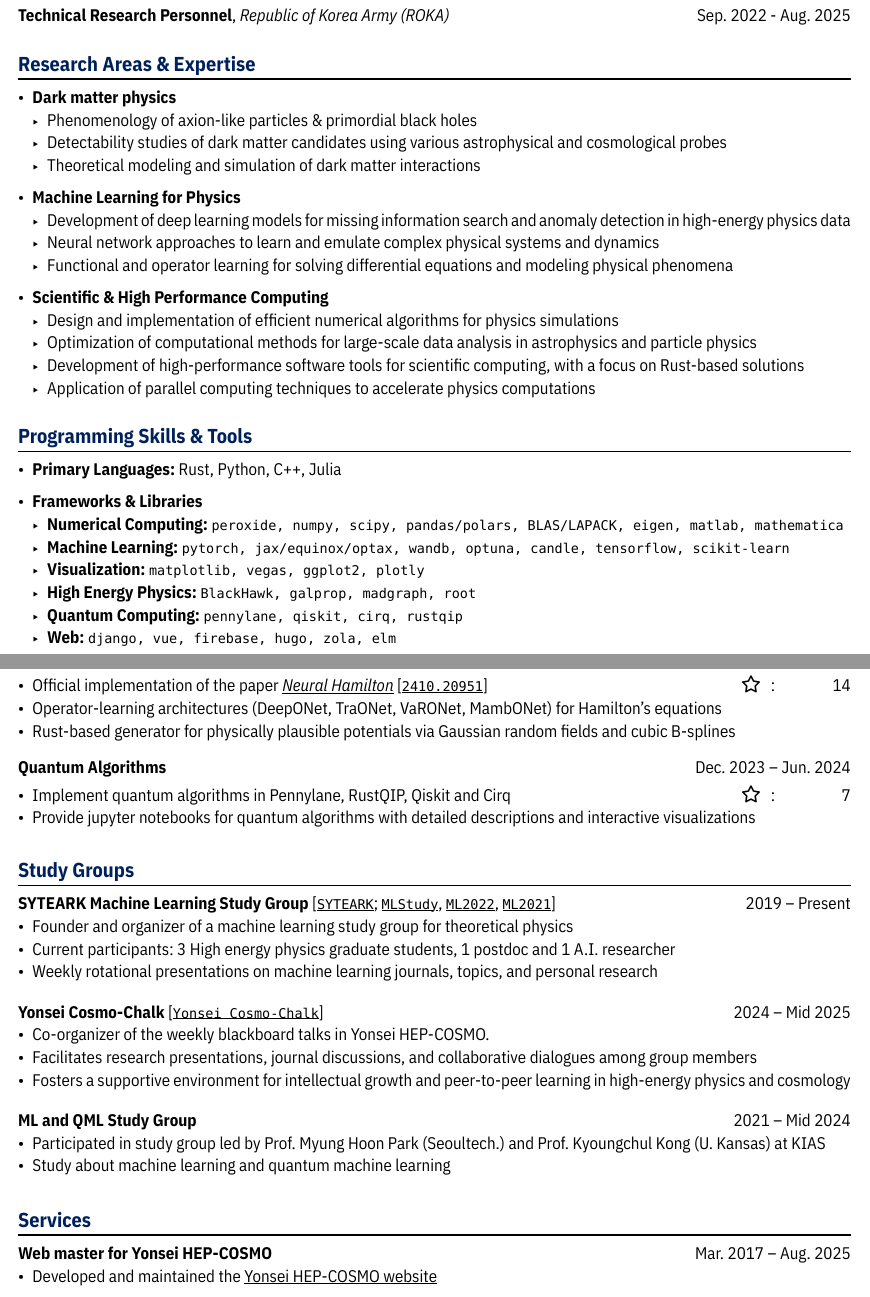
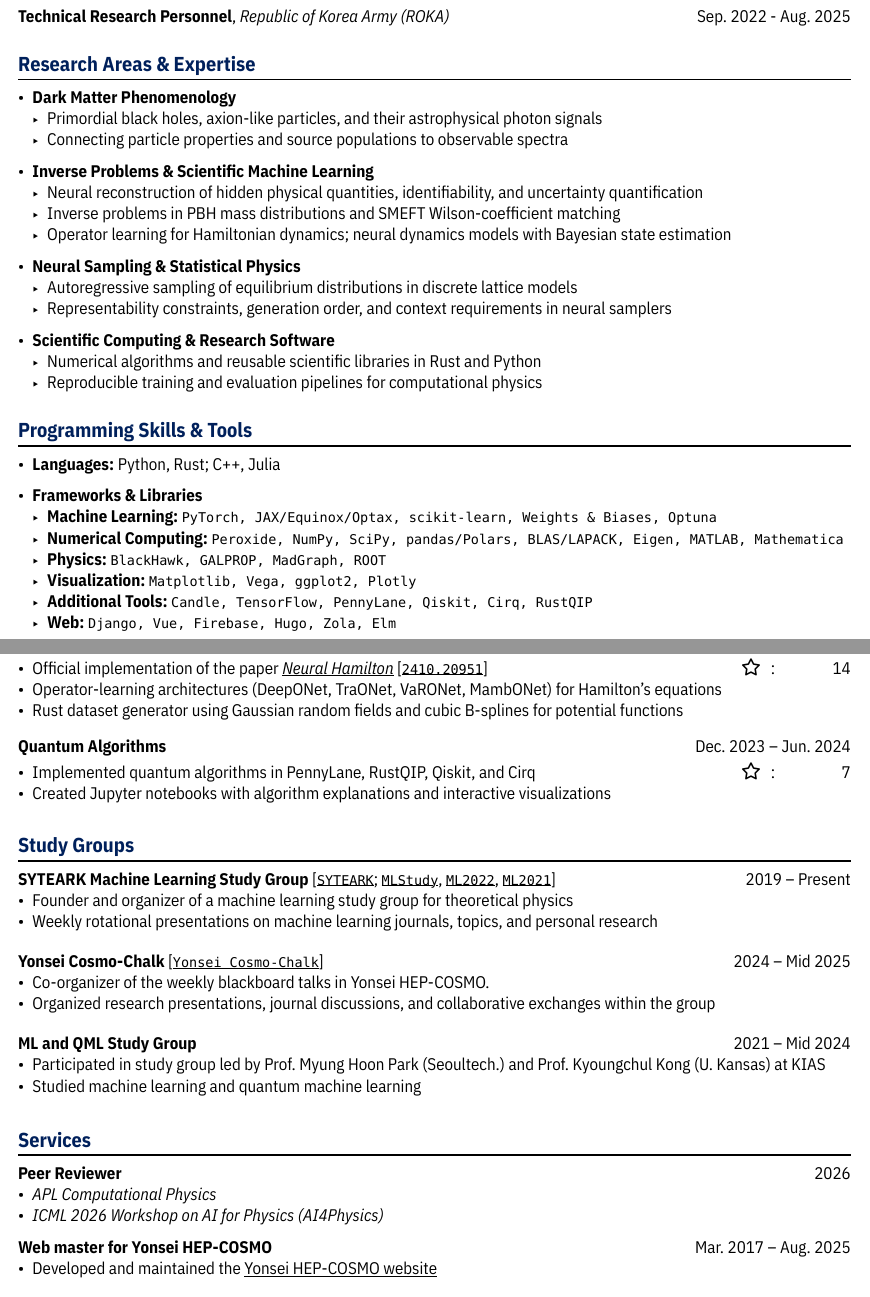
Before and after one commit to Axect/cv_typst, a Typst document (cv.typ): two parts of pages 1 and 4 of 4, joined at a grey line, cut so that both start at the same text. The pictures show the PDF file cv.pdf that the author committed with the source.

Commit message:
Update cv

```diff
--- a/cv.typ
+++ b/cv.typ
@@ -71,38 +72,39 @@ Thesis: _Intercommunication between Artificial Intelligence and Physics_ (Superv
 == Research Areas & Expertise
 #chiline()
 
-- *Dark matter physics*
-  - Phenomenology of axion-like particles & primordial black holes
-  - Detectability studies of dark matter candidates using various astrophysical and cosmological probes
-  - Theoretical modeling and simulation of dark matter interactions
+- *Dark Matter Phenomenology*
+  - Primordial black holes, axion-like particles, and their astrophysical photon signals
+  - Connecting particle properties and source populations to observable spectra
 
-- *Machine Learning for Physics*
-  - Development of deep learning models for missing information search and anomaly detection in high-energy physics data
-  - Neural network approaches to learn and emulate complex physical systems and dynamics
-  - Functional and operator learning for solving differential equations and modeling physical phenomena
+- *Inverse Problems & Scientific Machine Learning*
+  - Neural reconstruction of hidden physical quantities, identifiability, and uncertainty quantification
+  - Inverse problems in PBH mass distributions and SMEFT Wilson-coefficient matching
+  - Operator learning for Hamiltonian dynamics; neural dynamics models with Bayesian state estimation
 
-- *Scientific & High Performance Computing*
-  - Design and implementation of efficient numerical algorithms for physics simulations
-  - Optimization of computational methods for large-scale data analysis in astrophysics and particle physics
-  - Development of high-performance software tools for scientific computing, with a focus on Rust-based solutions
-  - Application of parallel computing techniques to accelerate physics computations
+- *Neural Sampling & Statistical Physics*
+  - Autoregressive sampling of equilibrium distributions in discrete lattice models
+  - Representability constraints, generation order, and context requirements in neural samplers
+
+- *Scientific Computing & Research Software*
+  - Numerical algorithms and reusable scientific libraries in Rust and Python
+  - Reproducible training and evaluation pipelines for computational physics
 
 #v(0.25cm)
 
 == Programming Skills & Tools
 #chiline()
 
-- *Primary Languages:* Rust, Python, C++, Julia
+- *Languages:* Python, Rust; C++, Julia
 
 - *Frameworks & Libraries*
-  - *Numerical Computing:* `peroxide, numpy, scipy, pandas/polars, BLAS/LAPACK, eigen, matlab, mathematica`
-  - *Machine Learning:* `pytorch, jax/equinox/optax, wandb, optuna, candle, tensorflow, scikit-learn`
-  - *Visualization:* `matplotlib, vegas, ggplot2, plotly`
-  - *High Energy Physics:* `BlackHawk, galprop, madgraph, root`
-  - *Quantum Computing:* `pennylane, qiskit, cirq, rustqip`
-  - *Web:* `django, vue, firebase, hugo, zola, elm`
+  - *Machine Learning:* `PyTorch, JAX/Equinox/Optax, scikit-learn, Weights & Biases, Optuna`
+  - *Numerical Computing:* `Peroxide, NumPy, SciPy, pandas/Polars, BLAS/LAPACK, Eigen, MATLAB, Mathematica`
+  - *Physics:* `BlackHawk, GALPROP, MadGraph, ROOT`
+  - *Visualization:* `Matplotlib, Vega, ggplot2, Plotly`
+  - *Additional Tools:* `Candle, TensorFlow, PennyLane, Qiskit, Cirq, RustQIP`
+  - *Web:* `Django, Vue, Firebase, Hugo, Zola, Elm`
 
-#v(0.25cm)
+#pagebreak()
 
 == Honors & Fellowships
 #chiline()
@@ -379,13 +397,13 @@ Problems in Physics with Operator Learning"] at _Nuclear Lunch Seminar @ Fudan U
 *Neural Hamilton* #h(1fr) Sep. 2024 -- Present
 - Official implementation of the paper #link("https://arxiv.org/abs/2410.20951")[_Neural Hamilton_] [#link("https://arxiv.org/abs/2410.20951")[`2410.20951`]] #h(1fr) #link("https://github.com/Axect/Neural_Hamilton")[#fa-icon("star")] #h(0.4em): #hide("1,123,4")14
 - Operator-learning architectures (DeepONet, TraONet, VaRONet, MambONet) for Hamilton's equations
-- Rust-based generator for physically plausible potentials via Gaussian random fields and cubic B-splines
+- Rust dataset generator using Gaussian random fields and cubic B-splines for potential functions
 
 #v(0.1cm)
 
 *Quantum Algorithms* #h(1fr) Dec. 2023 -- Jun. 2024
-- Implement quantum algorithms in Pennylane, RustQIP, Qiskit and Cirq #h(1fr) #link("https://github.com/Axect/QuantumAlgorithms")[#fa-icon("star")] #h(0.4em): #hide("1,123,45")7
-- Provide jupyter notebooks for quantum algorithms with detailed descriptions and interactive visualizations
+- Implemented quantum algorithms in PennyLane, RustQIP, Qiskit, and Cirq #h(1fr) #link("https://github.com/Axect/QuantumAlgorithms")[#fa-icon("star")] #h(0.4em): #hide("1,123,45")7
+- Created Jupyter notebooks with algorithm explanations and interactive visualizations
 
 #v(0.1cm)
 
@@ -407,26 +425,28 @@ Problems in Physics with Operator Learning"] at _Nuclear Lunch Seminar @ Fudan U
 
 *SYTEARK Machine Learning Study Group* [#link("https://github.com/SYTEARK")[`SYTEARK`]\; #link("https://github.com/SYTEARK/MLStudy")[`MLStudy`], #link("https://github.com/SYTEARK/ML2022")[`ML2022`], #link("https://github.com/SYTEARK/ML2021")[`ML2021`]] #h(1fr) 2019 -- Present
 - Founder and organizer of a machine learning study group for theoretical physics
-- Current participants: 3 High energy physics graduate students, 1 postdoc and 1 A.I. researcher
 - Weekly rotational presentations on machine learning journals, topics, and personal research
 
 #v(0.5em)
 
 *Yonsei Cosmo-Chalk* #link("https://github.com/Yonsei-HEP-COSMO/Yonsei-Cosmo-Chalk")[[`Yonsei Cosmo-Chalk`]] #h(1fr) 2024 -- Mid 2025
 - Co-organizer of the weekly blackboard talks in Yonsei HEP-COSMO.
-- Facilitates research presentations, journal discussions, and collaborative dialogues among group members
-- Fosters a supportive environment for intellectual growth and peer-to-peer learning in high-energy physics and cosmology
+- Organized research presentations, journal discussions, and collaborative exchanges within the group
 
 #v(0.5em)
 
 *ML and QML Study Group* #h(1fr) 2021 -- Mid 2024
 - Participated in study group led by Prof. Myung Hoon Park (Seoultech.) and Prof. Kyoungchul Kong (U. Kansas) at KIAS
-- Study about machine learning and quantum machine learning
+- Studied machine learning and quantum machine learning
 
 #v(1em)
 
 == Services
 #chiline()
+
+*Peer Reviewer* #h(1fr) 2026
+- _APL Computational Physics_
+- _ICML 2026 Workshop on AI for Physics (AI4Physics)_
 
 *Web master for Yonsei HEP-COSMO* #h(1fr) Mar. 2017 -- Aug. 2025
 - Developed and maintained the #link("https://hepcosmo.yonsei.ac.kr")[Yonsei HEP-COSMO website]
```
Also changed, not shown: cv.pdf, cv.typ (27 more changed lines).
